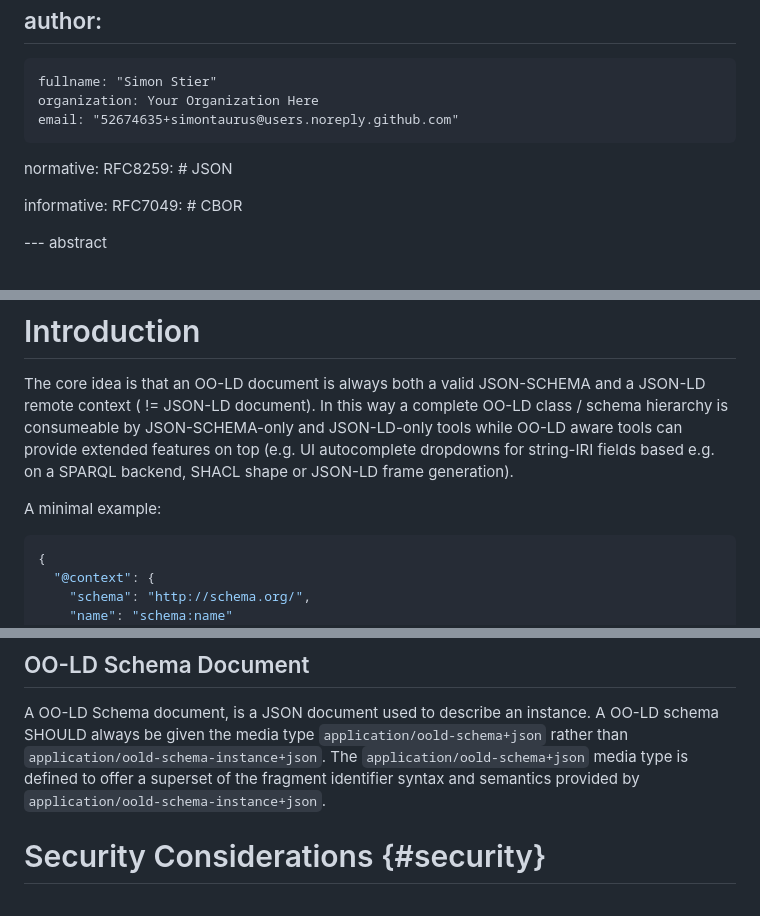
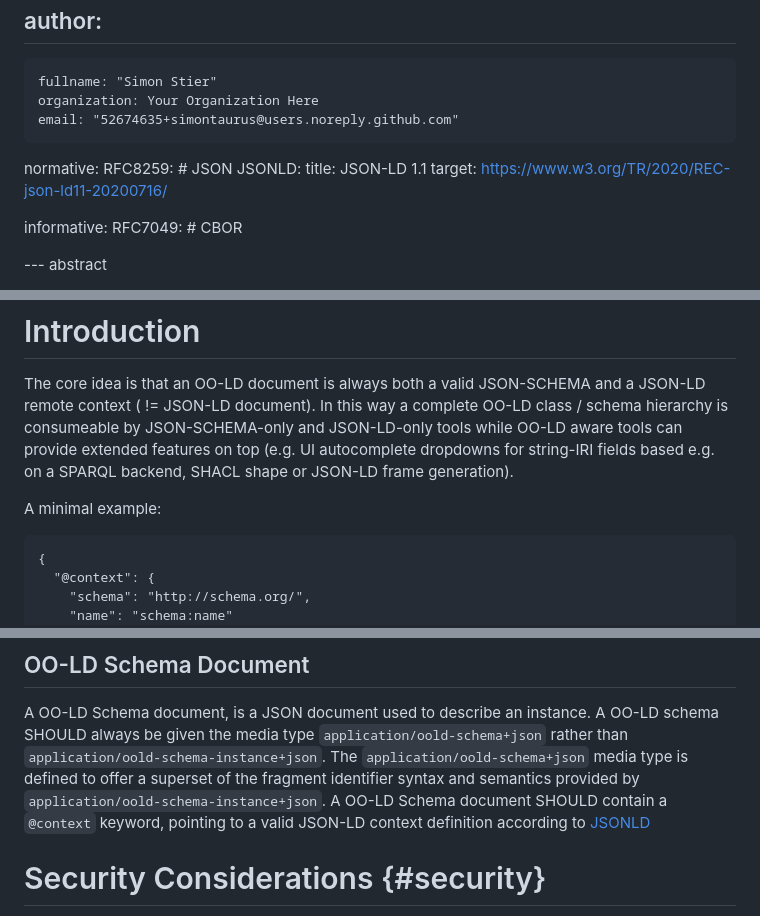
Before and after one commit to OO-LD/specification, a Markdown page: draft-stier-oold-schema.md, 3 parts joined by grey strips. Rendered like a GitHub page.

```diff
--- a/draft-stier-oold-schema.md
+++ b/draft-stier-oold-schema.md
@@ -35,6 +35,9 @@ author:
 
 normative:
   RFC8259: # JSON
+  JSONLD:
+    title: JSON-LD 1.1
+    target: https://www.w3.org/TR/2020/REC-json-ld11-20200716/
 
 informative:
   RFC7049: # CBOR
@@ -53,7 +56,7 @@ TODO Abstract
 The core idea is that an OO-LD document is always both a valid JSON-SCHEMA and a JSON-LD remote context ( != JSON-LD document). In this way a complete OO-LD class / schema hierarchy is consumeable by JSON-SCHEMA-only and JSON-LD-only tools while OO-LD aware tools can provide extended features on top (e.g. UI autocomplete dropdowns for string-IRI fields based e.g. on a SPARQL backend, SHACL shape or JSON-LD frame generation).
 
 A minimal example:
-~~~ json
+~~~ text
 {
   "@context": {
     "schema": "http://schema.org/",
@@ -116,7 +119,7 @@ A JSON document to which a OO-LD schema is applied is known as an "instance". OO
 
 ## OO-LD Schema Document
 A OO-LD Schema document, is a JSON document used to describe an instance. A OO-LD schema SHOULD always be given the media type `application/oold-schema+json` rather than `application/oold-schema-instance+json`. The `application/oold-schema+json` media type is defined to offer a superset of the fragment identifier syntax and semantics provided by `application/oold-schema-instance+json`.
-
+A OO-LD Schema document SHOULD contain a `@context` keyword, pointing to a valid JSON-LD context definition according to [JSONLD](#JSONLD)
 
 # Security Considerations {#security}
 
```
